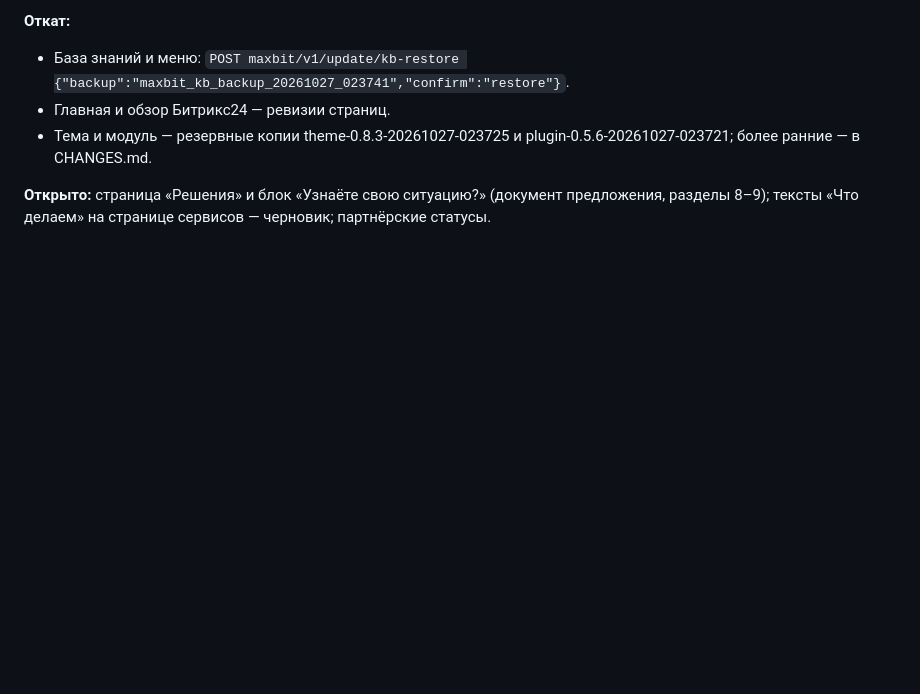
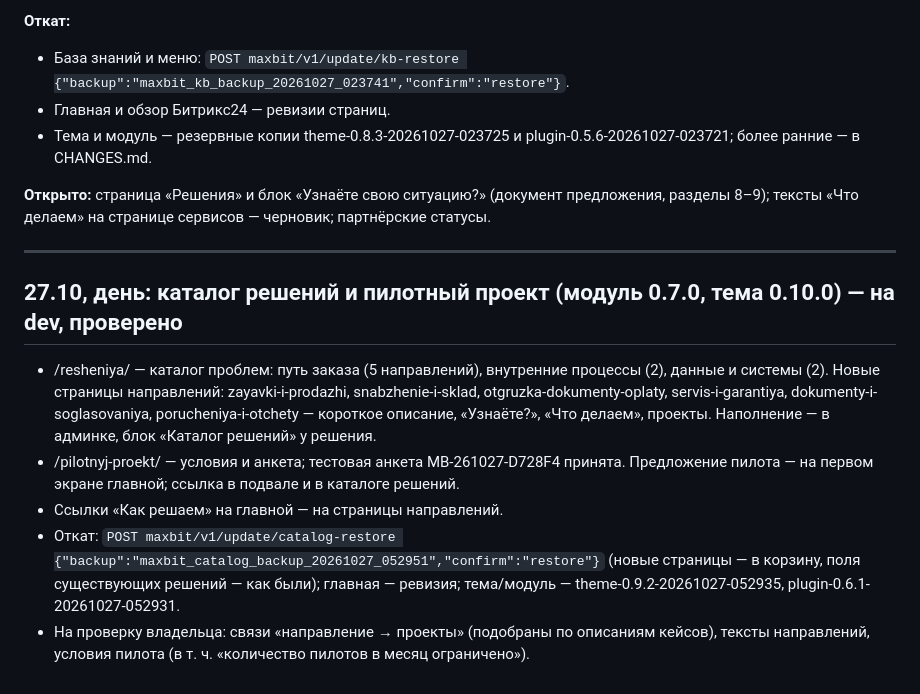
Before and after one commit to kizimovmax/maxbit-site, a Markdown page: reports/v4/REPORT_V4.md, the part around the change. Drawn GitHub-style; blank space fills up the shorter version.

Commit message:
Отчёт: каталог решений и пилотный проект на dev
Co-Authored-By: Claude Opus 5.5 <noreply@anthropic.com>
Claude-Session: https://claude.ai/code/session_016qyzhMJM47PSA6Qf4kqfhk

```diff
--- a/reports/v4/REPORT_V4.md
+++ b/reports/v4/REPORT_V4.md
@@ -160,3 +160,13 @@
 - Тема и модуль — резервные копии theme-0.8.3-20261027-023725 и plugin-0.5.6-20261027-023721; более ранние — в CHANGES.md.
 
 **Открыто:** страница «Решения» и блок «Узнаёте свою ситуацию?» (документ предложения, разделы 8–9); тексты «Что делаем» на странице сервисов — черновик; партнёрские статусы.
+
+---
+
+## 27.10, день: каталог решений и пилотный проект (модуль 0.7.0, тема 0.10.0) — на dev, проверено
+
+- /resheniya/ — каталог проблем: путь заказа (5 направлений), внутренние процессы (2), данные и системы (2). Новые страницы направлений: zayavki-i-prodazhi, snabzhenie-i-sklad, otgruzka-dokumenty-oplaty, servis-i-garantiya, dokumenty-i-soglasovaniya, porucheniya-i-otchety — короткое описание, «Узнаёте?», «Что делаем», проекты. Наполнение — в админке, блок «Каталог решений» у решения.
+- /pilotnyj-proekt/ — условия и анкета; тестовая анкета MB-261027-D728F4 принята. Предложение пилота — на первом экране главной; ссылка в подвале и в каталоге решений.
+- Ссылки «Как решаем» на главной — на страницы направлений.
+- Откат: `POST maxbit/v1/update/catalog-restore {"backup":"maxbit_catalog_backup_20261027_052951","confirm":"restore"}` (новые страницы — в корзину, поля существующих решений — как были); главная — ревизия; тема/модуль — theme-0.9.2-20261027-052935, plugin-0.6.1-20261027-052931.
+- На проверку владельца: связи «направление → проекты» (подобраны по описаниям кейсов), тексты направлений, условия пилота (в т. ч. «количество пилотов в месяц ограничено»).
```
